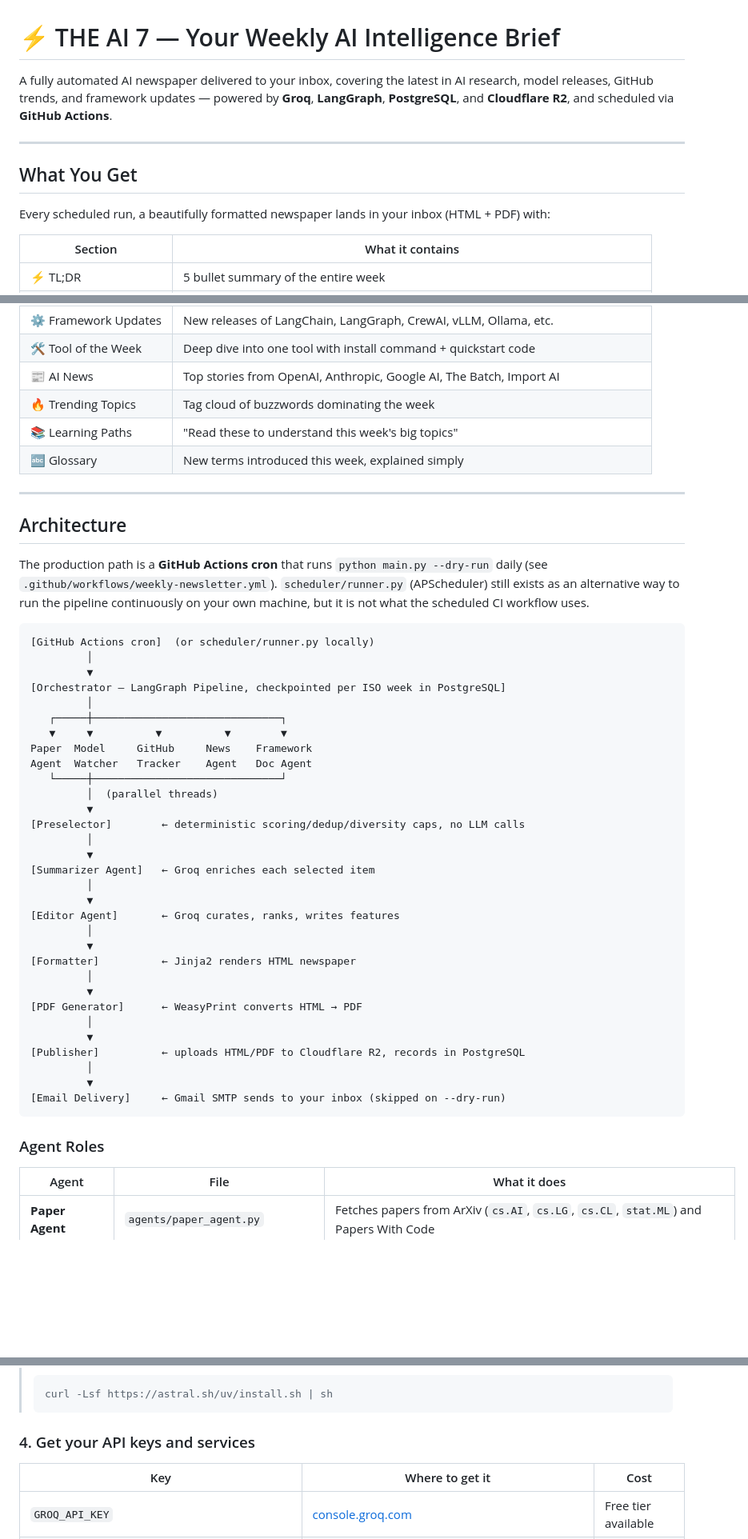
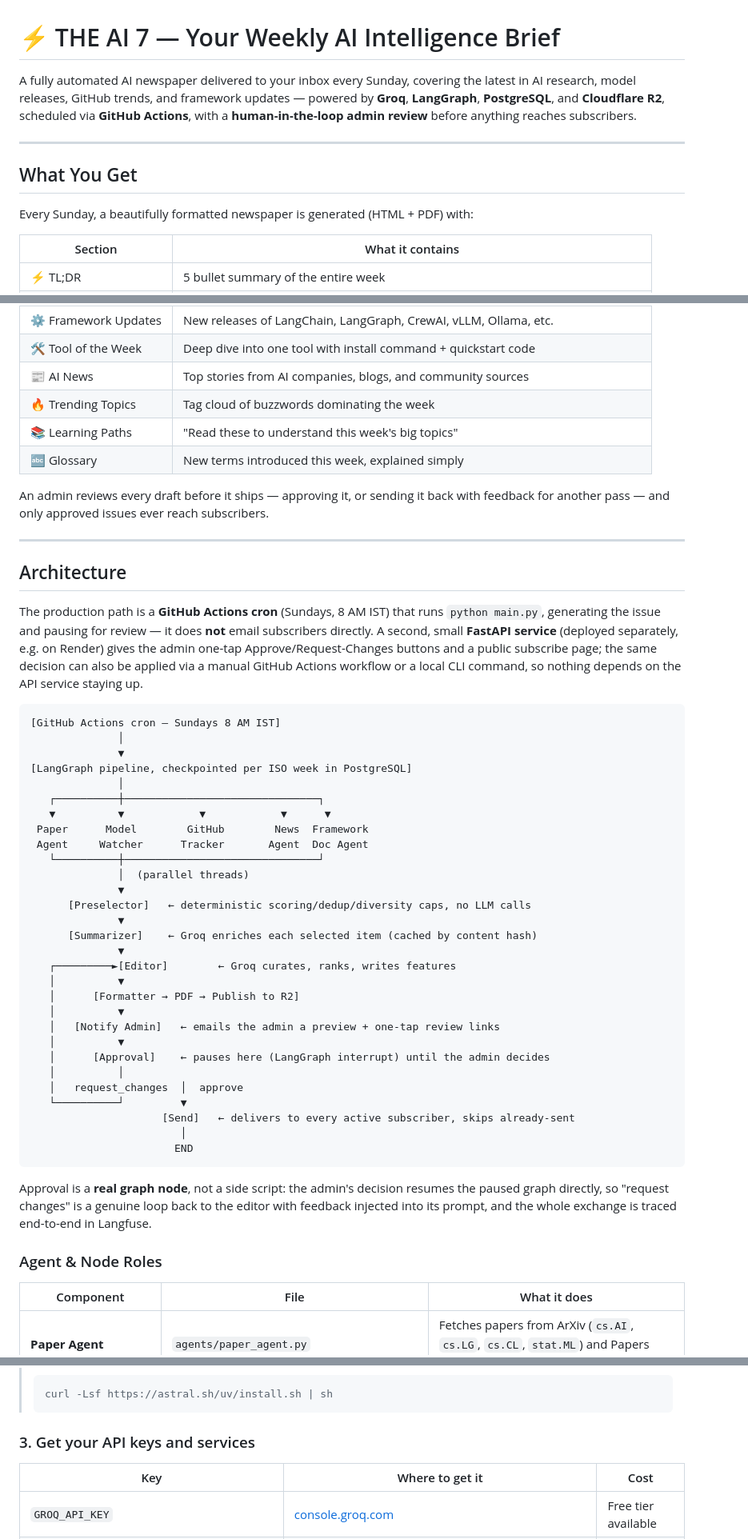
Before and after one commit to Karanpl-1945/THE-AI-7-News-letter, a Markdown page: README.md, 3 parts joined by grey strips. Shown at 80% size. Rendered like a GitHub page; blank space fills up the shorter version.

````diff
--- a/README.md
+++ b/README.md
@@ -1,12 +1,15 @@
 # ⚡ THE AI 7 — Your Weekly AI Intelligence Brief
 
-A fully automated AI newspaper delivered to your inbox, covering the latest in AI research, model releases, GitHub trends, and framework updates — powered by **Groq**, **LangGraph**, **PostgreSQL**, and **Cloudflare R2**, and scheduled via **GitHub Actions**.
+A fully automated AI newspaper delivered to your inbox every Sunday, covering the latest in AI
+research, model releases, GitHub trends, and framework updates — powered by **Groq**,
+**LangGraph**, **PostgreSQL**, and **Cloudflare R2**, scheduled via **GitHub Actions**, with a
+**human-in-the-loop admin review** before anything reaches subscribers.
 
 ---
 
 ## What You Get
 
-Every scheduled run, a beautifully formatted newspaper lands in your inbox (HTML + PDF) with:
+Every Sunday, a beautifully formatted newspaper is generated (HTML + PDF) with:
 
 | Section | What it contains |
 |---|---|
@@ -18,57 +21,64 @@ Every scheduled run, a beautifully formatted newspaper lands in your inbox (HTML
 | ⭐ GitHub Trending | Top repos gaining stars this week in AI/ML |
 | ⚙️ Framework Updates | New releases of LangChain, LangGraph, CrewAI, vLLM, Ollama, etc. |
 | 🛠️ Tool of the Week | Deep dive into one tool with install command + quickstart code |
-| 📰 AI News | Top stories from OpenAI, Anthropic, Google AI, The Batch, Import AI |
+| 📰 AI News | Top stories from AI companies, blogs, and community sources |
 | 🔥 Trending Topics | Tag cloud of buzzwords dominating the week |
 | 📚 Learning Paths | "Read these to understand this week's big topics" |
 | 🔤 Glossary | New terms introduced this week, explained simply |
+
+An admin reviews every draft before it ships — approving it, or sending it back with feedback
+for another pass — and only approved issues ever reach subscribers.
 
 ---
 
 ## Architecture
 
-The production path is a **GitHub Actions cron** that runs `python main.py --dry-run` daily
-(see `.github/workflows/weekly-newsletter.yml`). `scheduler/runner.py` (APScheduler) still
-exists as an alternative way to run the pipeline continuously on your own machine, but it is
-not what the scheduled CI workflow uses.
+The production path is a **GitHub Actions cron** (Sundays, 8 AM IST) that runs `python main.py`,
+generating the issue and pausing for review — it does **not** email subscribers directly.
+A second, small **FastAPI service** (deployed separately, e.g. on Render) gives the admin
+one-tap Approve/Request-Changes buttons and a public subscribe page; the same decision can also
+be applied via a manual GitHub Actions workflow or a local CLI command, so nothing depends on
+the API service staying up.
 
 ```
-[GitHub Actions cron]  (or scheduler/runner.py locally)
-         │
-         ▼
-[Orchestrator — LangGraph Pipeline, checkpointed per ISO week in PostgreSQL]
-         │
-   ┌─────┼──────────────────────────────┐
-   ▼     ▼          ▼          ▼        ▼
-Paper  Model     GitHub     News    Framework
-Agent  Watcher   Tracker    Agent   Doc Agent
-   └─────┼──────────────────────────────┘
-         │  (parallel threads)
-         ▼
-[Preselector]        ← deterministic scoring/dedup/diversity caps, no LLM calls
-         │
-         ▼
-[Summarizer Agent]   ← Groq enriches each selected item
-         │
-         ▼
-[Editor Agent]       ← Groq curates, ranks, writes features
-         │
-         ▼
-[Formatter]          ← Jinja2 renders HTML newspaper
-         │
-         ▼
-[PDF Generator]      ← WeasyPrint converts HTML → PDF
-         │
-         ▼
-[Publisher]          ← uploads HTML/PDF to Cloudflare R2, records in PostgreSQL
-         │
-         ▼
-[Email Delivery]     ← Gmail SMTP sends to your inbox (skipped on --dry-run)
+[GitHub Actions cron — Sundays 8 AM IST]
+              │
+              ▼
+[LangGraph pipeline, checkpointed per ISO week in PostgreSQL]
+              │
+   ┌──────────┼───────────────────────────────┐
+   ▼          ▼            ▼            ▼      ▼
+ Paper      Model        GitHub        News  Framework
+ Agent     Watcher      Tracker       Agent  Doc Agent
+   └──────────┼───────────────────────────────┘
+              │  (parallel threads)
+              ▼
+      [Preselector]   ← deterministic scoring/dedup/diversity caps, no LLM calls
+              ▼
+      [Summarizer]    ← Groq enriches each selected item (cached by content hash)
+              ▼
+   ┌─────────►[Editor]        ← Groq curates, ranks, writes features
+   │          ▼
+   │      [Formatter → PDF → Publish to R2]
+   │          ▼
+   │   [Notify Admin]   ← emails the admin a preview + one-tap review links
+   │          ▼
+   │      [Approval]    ← pauses here (LangGraph interrupt) until the admin decides
+   │          │
+   │   request_changes  │  approve
+   └──────────┘         ▼
+                     [Send]   ← delivers to every active subscriber, skips already-sent
+                        │
+                       END
 ```
 
-### Agent Roles
+Approval is a **real graph node**, not a side script: the admin's decision resumes the paused
+graph directly, so "request changes" is a genuine loop back to the editor with feedback injected
+into its prompt, and the whole exchange is traced end-to-end in Langfuse.
 
-| Agent | File | What it does |
+### Agent & Node Roles
+
+| Component | File | What it does |
 |---|---|---|
 | **Paper Agent** | `agents/paper_agent.py` | Fetches papers from ArXiv (`cs.AI`, `cs.LG`, `cs.CL`, `stat.ML`) and Papers With Code |
 | **Model Watcher** | `agents/model_watcher.py` | Monitors RSS feeds from OpenAI, Anthropic, Google, Meta, HuggingFace, Mistral, Cohere |
@@ -167,7 +194,7 @@ venv\Scripts\activate           # Windows
 > curl -Lsf https://astral.sh/uv/install.sh | sh
 > ```
 
-### 4. Get your API keys and services
+### 3. Get your API keys and services
 
 | Key | Where to get it | Cost |
 |---|---|---|
````
Also changed, not shown: other parts of README.md (+137 -111 lines).
